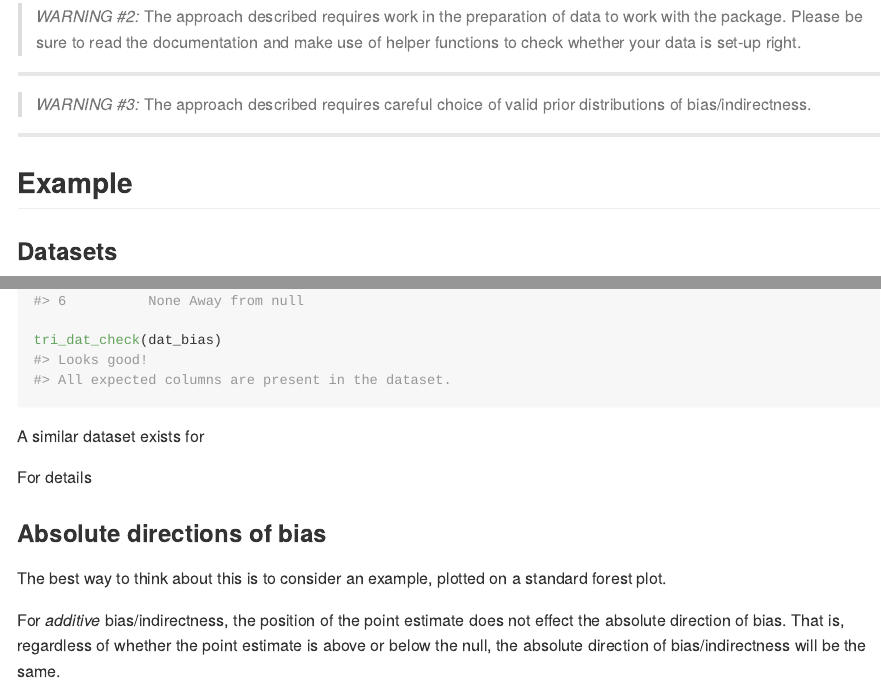
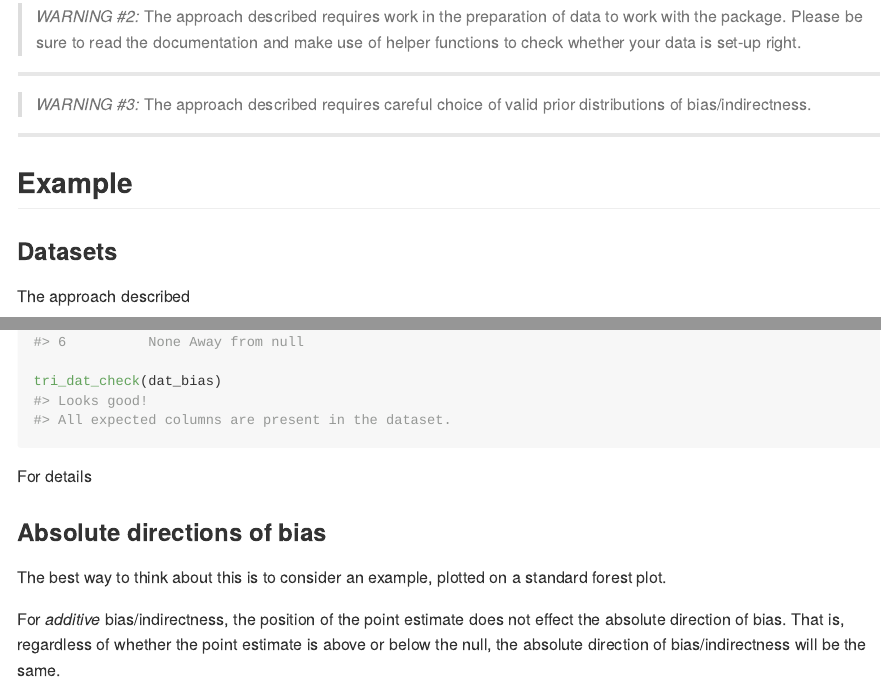
Before and after one commit to mcguinlu/triangulate, an R Markdown document (README.Rmd): the page in a window 1100 px wide, from 490 px down, and a second part further down, joined at a grey line. Rendered offline with R 4.5, knitr and Pandoc, with nearby package versions; badge pictures from the web are left out; column names are cleaned by a stand-in for the janitor package.

Commit message:
Add knitr

````diff
--- a/README.Rmd
+++ b/README.Rmd
@@ -50,6 +50,8 @@ devtools::install_github("mcguinlutriangulate")
 
 ### Datasets
 
+The approach described
+
 ```{r}
 # Load libraries
 library(magrittr)
@@ -63,8 +65,6 @@ head(dat_bias)
 
 tri_dat_check(dat_bias)
 ```
-
-A similar dataset exists for
 
 For details
 
````
Also changed, not shown: 1 other file.
